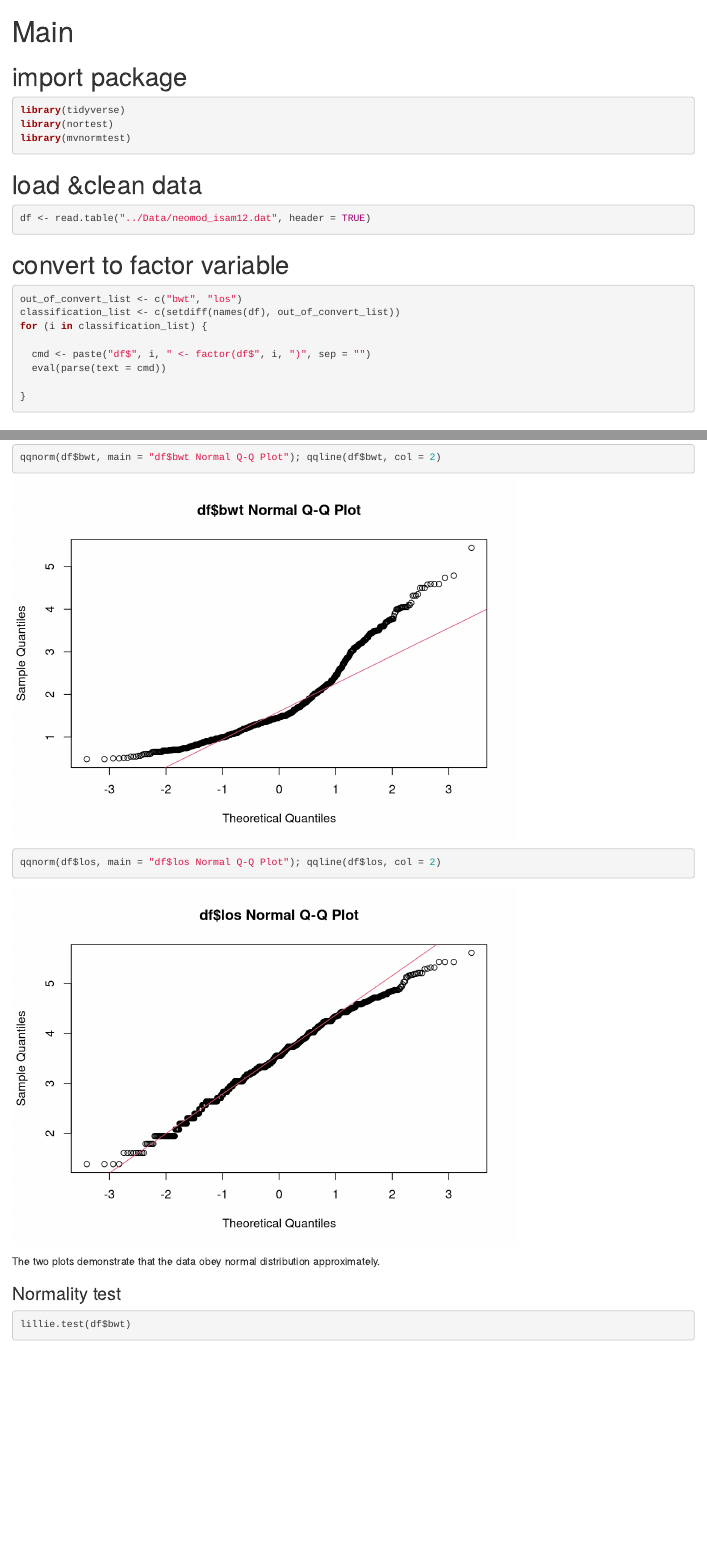
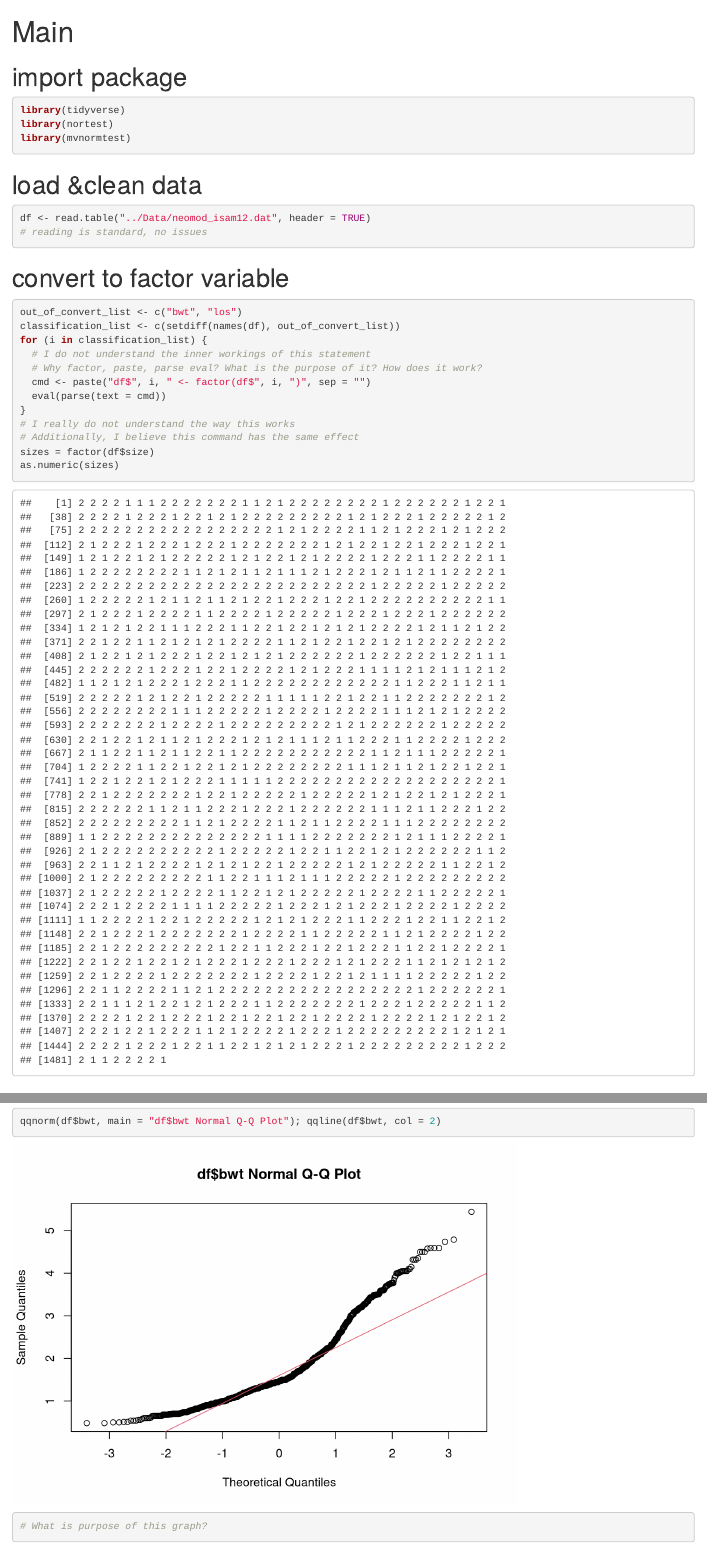
Before and after one commit to congyewang/552GP, an R Markdown document (Code/main.Rmd): the page in a window 1100 px wide, from its top, and a second part further down, joined at a grey line. Rendered offline with R 4.5, knitr and Pandoc, with nearby package versions; some code elsewhere in the file could not run offline; common packages that the code uses without loading them are loaded.

Commit message:
kieran comments

````diff
--- a/Code/main.Rmd
+++ b/Code/main.Rmd
@@ -12,6 +12,7 @@ library(mvnormtest)
 # load &clean data
 ```{r}
 df <- read.table("../Data/neomod_isam12.dat", header = TRUE)
+# reading is standard, no issues
 ```
 
 # convert to factor variable
@@ -19,12 +20,17 @@ df <- read.table("../Data/neomod_isam12.dat", header = TRUE)
 out_of_convert_list <- c("bwt", "los")
 classification_list <- c(setdiff(names(df), out_of_convert_list))
 for (i in classification_list) {
-
+  # I do not understand the inner workings of this statement
+  # Why factor, paste, parse eval? What is the purpose of it? How does it work?
   cmd <- paste("df$", i, " <- factor(df$", i, ")", sep = "")
   eval(parse(text = cmd))
+}
+# I really do not understand the way this works
+# Additionally, I believe this command has the same effect
+sizes = factor(df$size)
+as.numeric(sizes)
+```
 
-}
-```
 
 # Data normality and homogeneity of variance in exploratory analysis
 
@@ -34,6 +40,7 @@ for (i in classification_list) {
 ### Q-Q plot
 ```{r}
 qqnorm(df$bwt, main = "df$bwt Normal Q-Q Plot"); qqline(df$bwt, col = 2)
+# What is purpose of this graph?
 ```
 
 ```{r}
````
Also changed, not shown: Code/main.Rmd (3 more changed lines).
